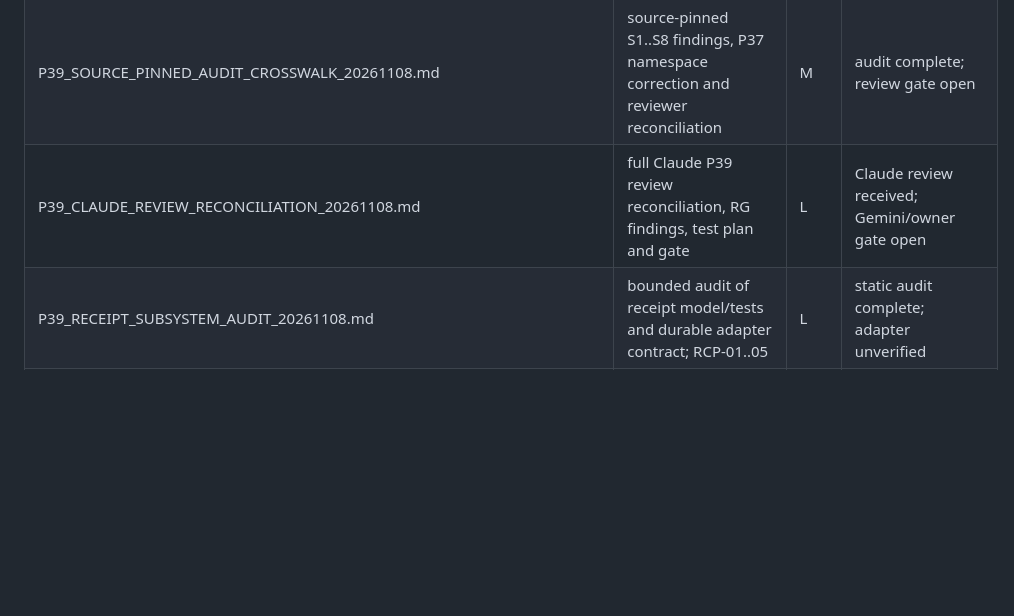
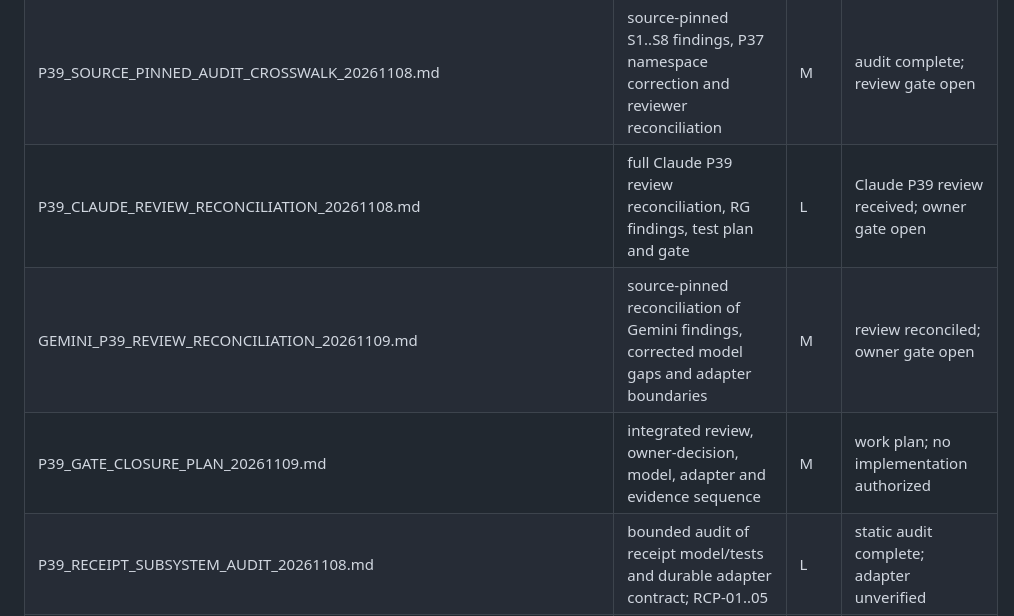
Before and after one commit to marcelosofficial-ctrl/PocketCode-, a Markdown page: AI_COLLAB/INDEX.md, the part around the change. Rendered like a GitHub page; blank space fills up the shorter version.

Commit message:
docs(index): fix P39 review rows and add gate plan

```diff
--- a/AI_COLLAB/INDEX.md
+++ b/AI_COLLAB/INDEX.md
@@ -49,7 +49,9 @@ Size classes: S under 8 KB, M 8-25 KB, L 25-50 KB, XL over 50 KB (never load who
 | P39_INDEPENDENT_REVIEW_PROMPT_20261107.md | review brief | S | live |
 | P39_RESEARCH_REVIEW_DISPOSITIONS_20261108.md | finding-by-finding decisions on Claude's research review and source cross-check | M | interim; P39 gate open |
 | P39_SOURCE_PINNED_AUDIT_CROSSWALK_20261108.md | source-pinned S1..S8 findings, P37 namespace correction and reviewer reconciliation | M | audit complete; review gate open |
-| P39_CLAUDE_REVIEW_RECONCILIATION_20261108.md | full Claude P39 review reconciliation, RG findings, test plan and gate | L | Claude review received; Gemini/owner gate open |\n| GEMINI_P39_REVIEW_RECONCILIATION_20261109.md | source-pinned reconciliation of Gemini findings, corrected model gaps and adapter boundaries | M | review reconciled; owner gate open |
+| P39_CLAUDE_REVIEW_RECONCILIATION_20261108.md | full Claude P39 review reconciliation, RG findings, test plan and gate | L | Claude P39 review received; owner gate open |
+| GEMINI_P39_REVIEW_RECONCILIATION_20261109.md | source-pinned reconciliation of Gemini findings, corrected model gaps and adapter boundaries | M | review reconciled; owner gate open |
+| P39_GATE_CLOSURE_PLAN_20261109.md | integrated review, owner-decision, model, adapter and evidence sequence | M | work plan; no implementation authorized |
 | P39_RECEIPT_SUBSYSTEM_AUDIT_20261108.md | bounded audit of receipt model/tests and durable adapter contract; RCP-01..05 | L | static audit complete; adapter unverified |
 | P39_EP_CANONICAL_ACCEPTANCE_CROSSWALK_20261108.md | maps P39/RG/RCP and EP-01..25 to unchanged LOOP/CASE criteria | L | traceability complete; owner/reviewer gates open |
 | P39_EXIT_OWNER_DECISION_REGISTER_20261108.md | OD-01..13 owner decisions for streaming, revocation, clocks, identity, receipts and exit provenance | M | all decisions OPEN; recommendations not approved |
```
